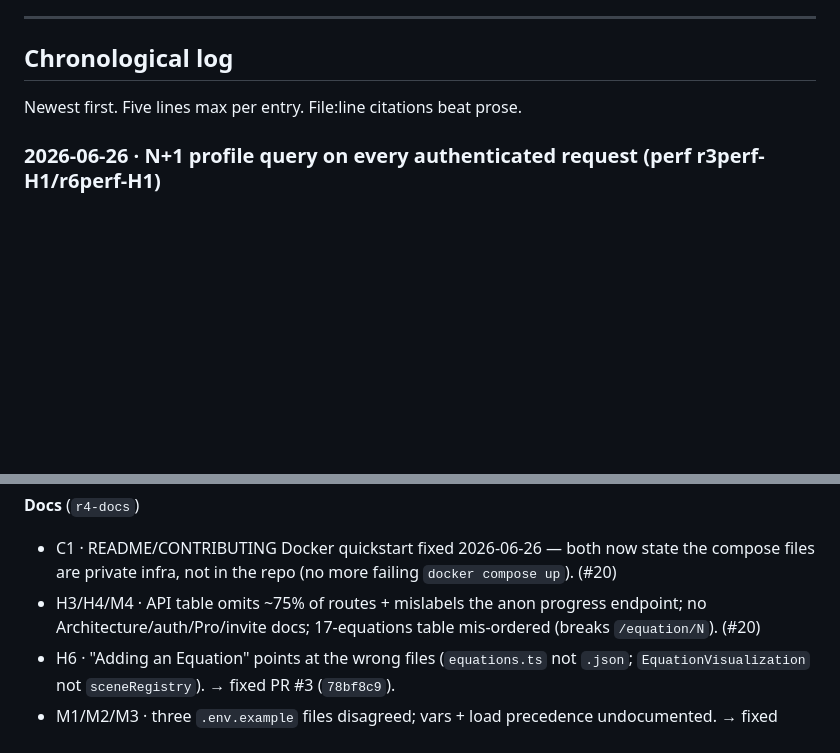
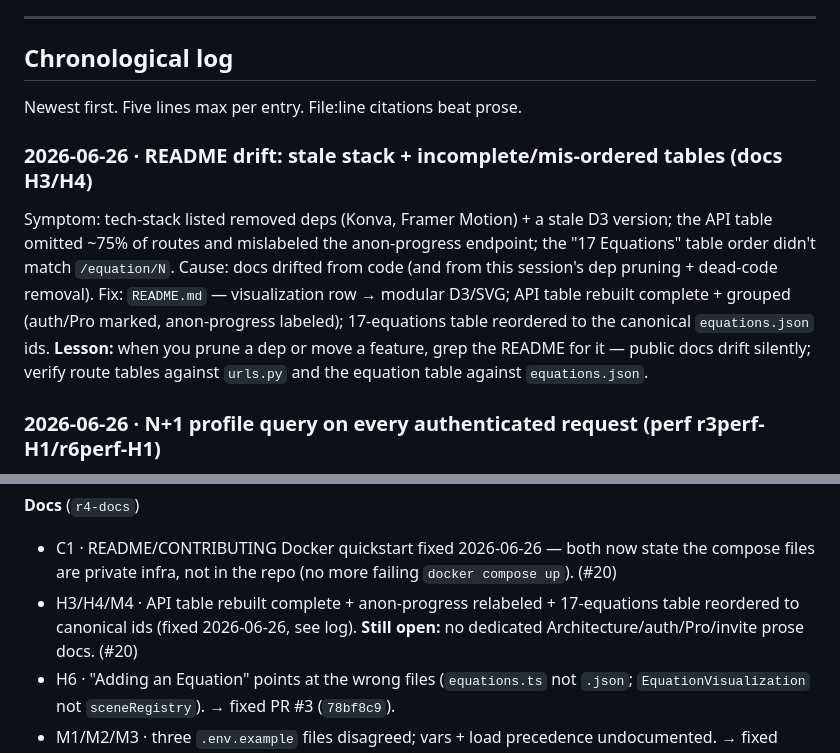
Before and after one commit to alikatgh/sciencebouk, a Markdown page: docs/BUG_JOURNAL.md, 2 parts joined by grey strips. GitHub-like rendering; blank space fills up the shorter version.

```diff
--- a/docs/BUG_JOURNAL.md
+++ b/docs/BUG_JOURNAL.md
@@ -241,6 +241,12 @@ script name → one-line "what bug it was built to catch".
 
 Newest first. Five lines max per entry. File:line citations beat prose.
 
+### 2026-06-26 · README drift: stale stack + incomplete/mis-ordered tables (docs H3/H4)
+Symptom: tech-stack listed removed deps (Konva, Framer Motion) + a stale D3 version; the API table omitted ~75% of routes and mislabeled the anon-progress endpoint; the "17 Equations" table order didn't match `/equation/N`.
+Cause: docs drifted from code (and from this session's dep pruning + dead-code removal).
+Fix: `README.md` — visualization row → modular D3/SVG; API table rebuilt complete + grouped (auth/Pro marked, anon-progress labeled); 17-equations table reordered to the canonical `equations.json` ids.
+**Lesson:** when you prune a dep or move a feature, grep the README for it — public docs drift silently; verify route tables against `urls.py` and the equation table against `equations.json`.
+
 ### 2026-06-26 · N+1 profile query on every authenticated request (perf r3perf-H1/r6perf-H1)
 Symptom: stock SimpleJWT `get_user` does `User.objects.get(...)` with no `select_related`, so the first `request.user.profile` access (the user serializer embeds it) fired a second query on every authenticated request.
 Cause: SimpleJWT doesn't `select_related` the profile OneToOne.
@@ -406,7 +412,7 @@ When you fix one, move it up into the Chronological log with its commit SHA.
 
 **Docs** (`r4-docs`)
 - C1 · README/CONTRIBUTING Docker quickstart fixed 2026-06-26 — both now state the compose files are private infra, not in the repo (no more failing `docker compose up`). (#20)
-- H3/H4/M4 · API table omits ~75% of routes + mislabels the anon progress endpoint; no Architecture/auth/Pro/invite docs; 17-equations table mis-ordered (breaks `/equation/N`). (#20)
+- H3/H4/M4 · API table rebuilt complete + anon-progress relabeled + 17-equations table reordered to canonical ids (fixed 2026-06-26, see log). **Still open:** no dedicated Architecture/auth/Pro/invite prose docs. (#20)
 - H6 · "Adding an Equation" points at the wrong files (`equations.ts` not `.json`; `EquationVisualization` not `sceneRegistry`). → fixed PR #3 (`78bf8c9`).
 - M1/M2/M3 · three `.env.example` files disagreed; vars + load precedence undocumented. → fixed 2026-06-26 (see chronological log).
 - M8/L6 · no `LICENSE` (still open — needs a licensing decision); `SECURITY.md` added; L5 CI job rename done (`78bf8c9`). L4 README SQLite-vs-Postgres still open.
```
Also changed, not shown: README.md (+51 -14 lines).
